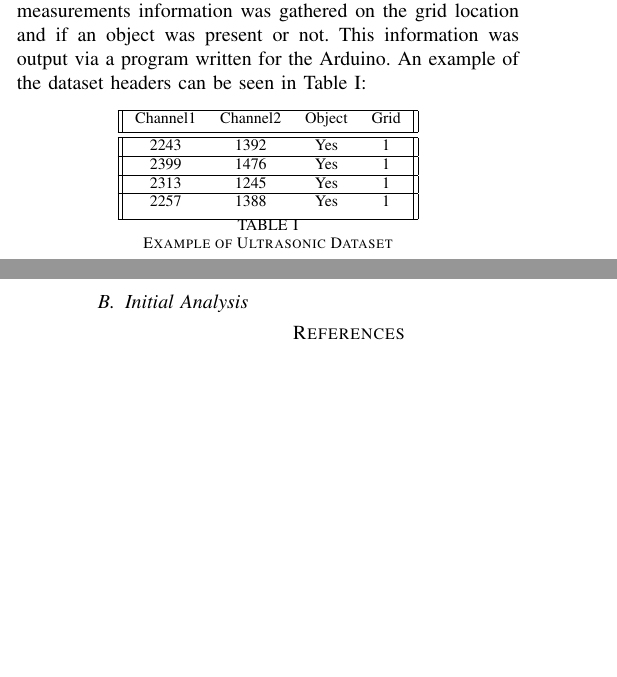
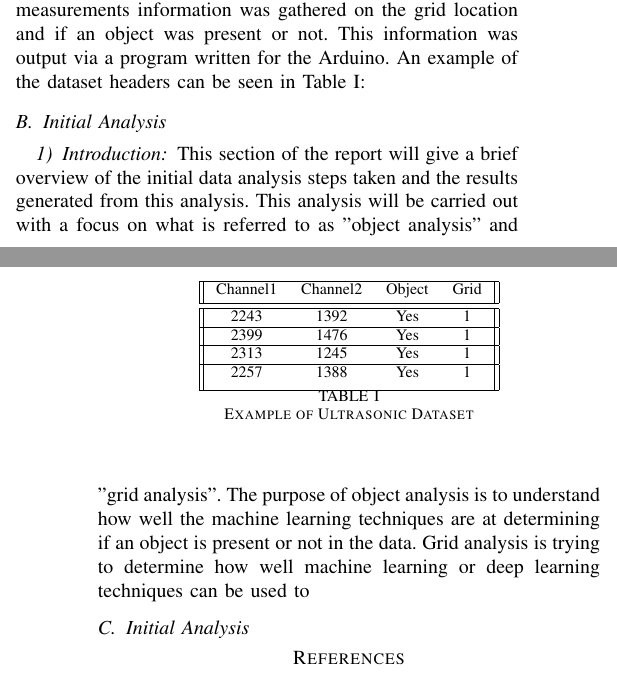
Before and after one commit to ofithcheallaigh/MSc-Research-Article, a LaTeX paper (conference_101719.tex): two parts of the columns of pages 5 and 6 of 6, joined at a grey line, cut so that both start at the same text, the shorter picture padded with empty space. Compiled offline with pdfLaTeX; a missing font is replaced by an installed copy or a similar font; a LaTeX package or settings file that is missing is left out.

Commit message:
Updating section an initial analysis.

```diff
--- a/conference_101719.tex
+++ b/conference_101719.tex
@@ -231,6 +233,11 @@ In front of the obstacle was an imaged 3-foot by 3-foot grid. This grid was brok
 \end{table}
 
 \subsection{Initial Analysis}
+\subsubsection{Introduction}
+This section of the report will give a brief overview of the initial data analysis steps taken and the results generated from this analysis. This analysis will be carried out with a focus on what is referred to as "object analysis" and "grid analysis". The purpose of object analysis is to understand how well the machine learning techniques are at determining if an object is present or not in the data. Grid analysis is trying to determine how well machine learning or deep learning techniques can be used to
+
+
+\subsection{Initial Analysis}
 
 
 
```
Also changed, not shown: conference_101719.tex (4 more changed lines).
